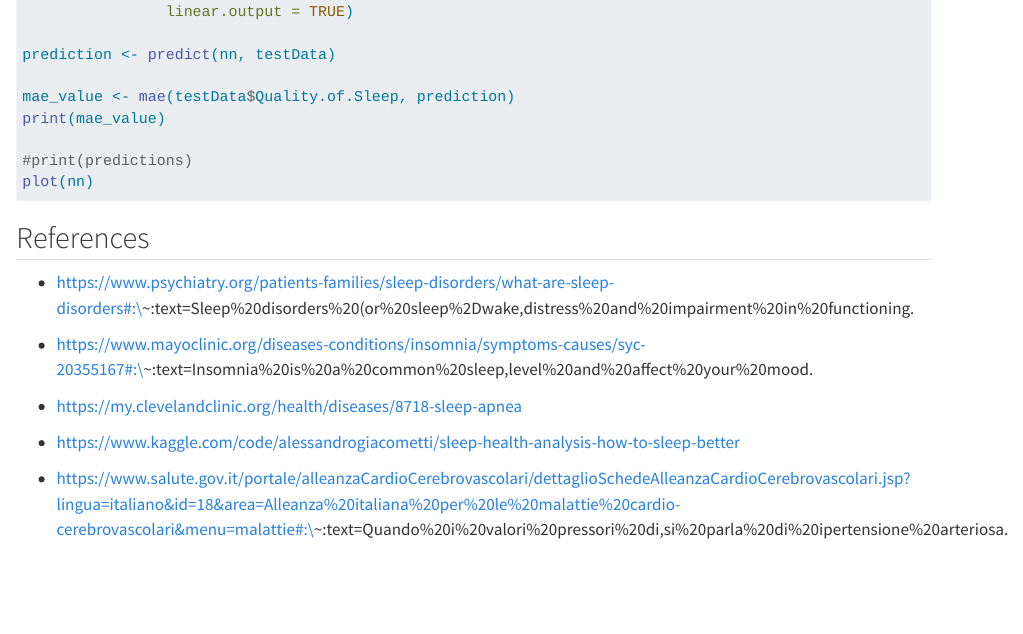
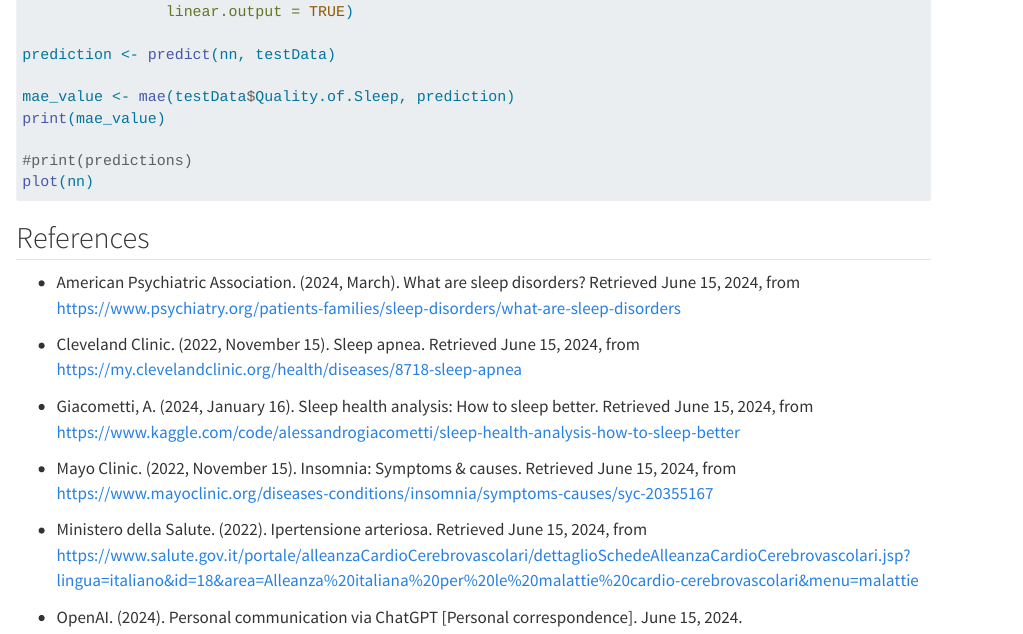
Before and after one commit to AmabelN/RR_GroupProject, a Quarto document (SleepDisorder.qmd): the page in a window 1100 px wide, from 16790 px down. Rendered offline with R 4.5, knitr and Pandoc in place of Quarto, with nearby package versions; the code chunks are not run, so their results and figures are left out; long lines of code are wrapped.

Commit message:
update refrences and change into APA style

```diff
--- a/SleepDisorder.qmd
+++ b/SleepDisorder.qmd
@@ -781,14 +781,16 @@ plot(nn)
 
 ## References
 
--   https://www.psychiatry.org/patients-families/sleep-disorders/what-are-sleep-disorders#:\~:text=Sleep%20disorders%20(or%20sleep%2Dwake,distress%20and%20impairment%20in%20functioning.
+- American Psychiatric Association. (2024, March). What are sleep disorders? Retrieved June 15, 2024, from https://www.psychiatry.org/patients-families/sleep-disorders/what-are-sleep-disorders
 
--   https://www.mayoclinic.org/diseases-conditions/insomnia/symptoms-causes/syc-20355167#:\~:text=Insomnia%20is%20a%20common%20sleep,level%20and%20affect%20your%20mood.
+- Cleveland Clinic. (2022, November 15). Sleep apnea. Retrieved June 15, 2024, from https://my.clevelandclinic.org/health/diseases/8718-sleep-apnea
 
--   https://my.clevelandclinic.org/health/diseases/8718-sleep-apnea
+- Giacometti, A. (2024, January 16). Sleep health analysis: How to sleep better. Retrieved June 15, 2024, from https://www.kaggle.com/code/alessandrogiacometti/sleep-health-analysis-how-to-sleep-better
 
--   https://www.kaggle.com/code/alessandrogiacometti/sleep-health-analysis-how-to-sleep-better
+- Mayo Clinic. (2022, November 15). Insomnia: Symptoms & causes. Retrieved June 15, 2024, from https://www.mayoclinic.org/diseases-conditions/insomnia/symptoms-causes/syc-20355167
 
--   https://www.salute.gov.it/portale/alleanzaCardioCerebrovascolari/dettaglioSchedeAlleanzaCardioCerebrovascolari.jsp?lingua=italiano&id=18&area=Alleanza%20italiana%20per%20le%20malattie%20cardio-cerebrovascolari&menu=malattie#:\~:text=Quando%20i%20valori%20pressori%20di,si%20parla%20di%20ipertensione%20arteriosa.
+- Ministero della Salute. (2022). Ipertensione arteriosa. Retrieved June 15, 2024, from https://www.salute.gov.it/portale/alleanzaCardioCerebrovascolari/dettaglioSchedeAlleanzaCardioCerebrovascolari.jsp?lingua=italiano&id=18&area=Alleanza%20italiana%20per%20le%20malattie%20cardio-cerebrovascolari&menu=malattie
+
+- OpenAI. (2024). Personal communication via ChatGPT [Personal correspondence]. June 15, 2024.
 
 ##
```
